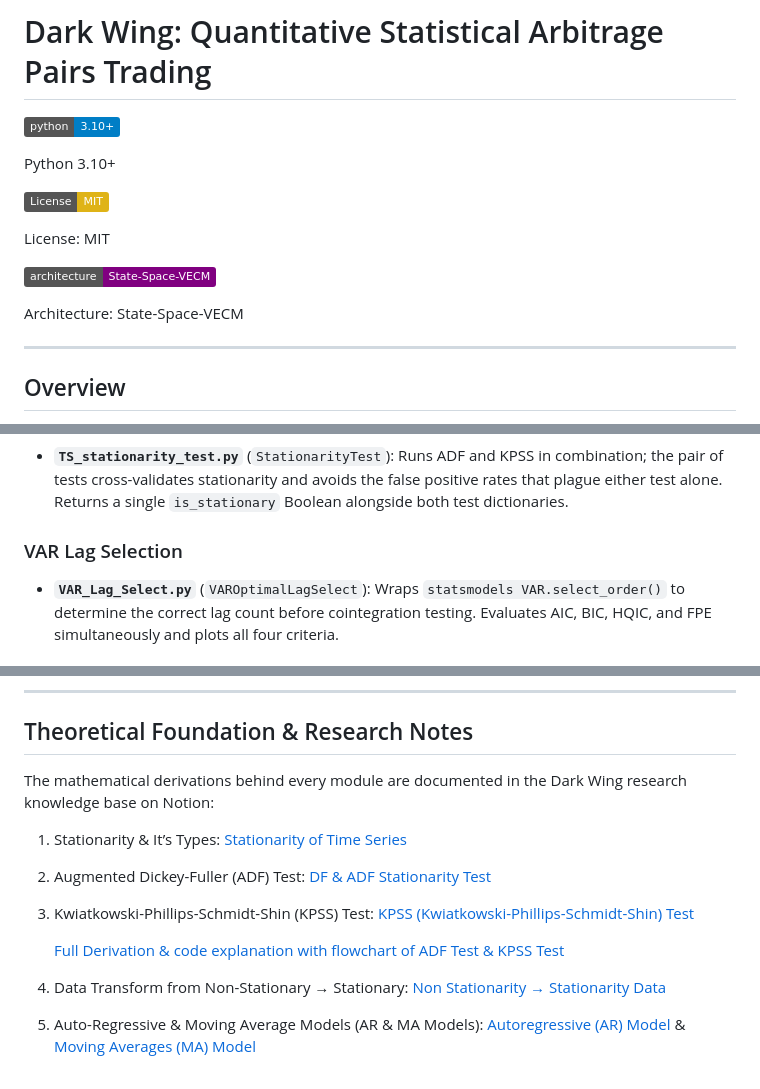
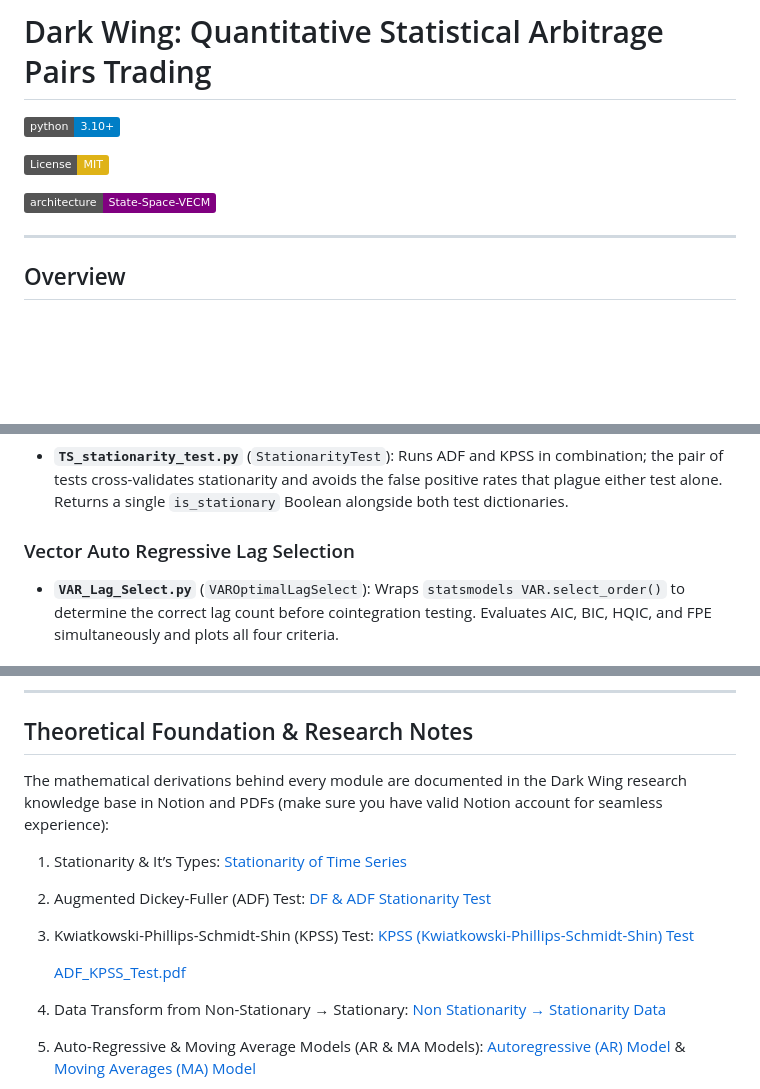
Before and after one commit to Oraion721/Dark-Wing, a Markdown page: README.md, 3 parts joined by grey strips. Rendered like a GitHub page; badges without logos; blank space fills up the shorter version.

Commit message:
Updated README.md
Updated README to correct formatting and improve clarity.

```diff
--- a/README.md
+++ b/README.md
@@ -4,15 +4,12 @@
 
 ![Python 3.10+](https://img.shields.io/badge/python-3.10%2B-blue.svg)
 
-Python 3.10+
 
 ![License: MIT](https://img.shields.io/badge/License-MIT-yellow.svg)
 
-License: MIT
 
 ![Architecture: State-Space-VECM](https://img.shields.io/badge/architecture-State--Space--VECM-purple.svg)
 
-Architecture: State-Space-VECM
 
 ---
 
@@ -523,7 +522,7 @@ Full mathematical derivations and econometric assumptions are documented in the
 
 - **`TS_stationarity_test.py`** (`StationarityTest`): Runs ADF and KPSS in combination; the pair of tests cross-validates stationarity and avoids the false positive rates that plague either test alone. Returns a single `is_stationary` Boolean alongside both test dictionaries.
 
-### VAR Lag Selection
+### Vector Auto Regressive Lag Selection
 
 - **`VAR_Lag_Select.py`** (`VAROptimalLagSelect`): Wraps `statsmodels VAR.select_order()` to determine the correct lag count before cointegration testing. Evaluates AIC, BIC, HQIC, and FPE simultaneously and plots all four criteria.
 
@@ -664,13 +663,13 @@ pytest tests/test_core.py -v
 
 ## Theoretical Foundation & Research Notes
 
-The mathematical derivations behind every module are documented in the Dark Wing research knowledge base on Notion:
+The mathematical derivations behind every module are documented in the Dark Wing research knowledge base in Notion and PDFs (make sure you have valid Notion account for seamless experience):
 
 1. Stationarity & It’s Types: [Stationarity of Time Series](https://app.notion.com/p/Stationarity-of-Time-Series-3a893de17f3d800e9c63eaa01bdf2abb?pvs=21)
 2. Augmented Dickey-Fuller (ADF) Test: [DF & ADF Stationarity Test ](https://app.notion.com/p/DF-ADF-Stationarity-Test-3af93de17f3d80c28663e9cde20883a0?pvs=21)
 3. Kwiatkowski-Phillips-Schmidt-Shin (KPSS) Test: [KPSS (Kwiatkowski-Phillips-Schmidt-Shin) Test](https://app.notion.com/p/KPSS-Kwiatkowski-Phillips-Schmidt-Shin-Test-3b193de17f3d8066845af72faf972889?pvs=21)
 
-    [Full Derivation & code explanation with flowchart of ADF Test & KPSS Test ](https://drive.google.com/file/d/129z0g7kZ3E1QxswjE6d4tu8xUl-SzGQ2/view?usp=drive_link)
+    [ADF_KPSS_Test.pdf](https://drive.google.com/file/d/129z0g7kZ3E1QxswjE6d4tu8xUl-SzGQ2/view?usp=drive_link)
 
 4. Data Transform from Non-Stationary → Stationary: [Non Stationarity → Stationarity Data](https://app.notion.com/p/Non-Stationarity-Stationarity-Data-3ac93de17f3d80718c18d8f343c4922a?pvs=21)
 5. Auto-Regressive & Moving Average Models (AR & MA Models): [Autoregressive (AR) Model](https://app.notion.com/p/Autoregressive-AR-Model-3ac93de17f3d805cba07effb1ebceaa7?pvs=21)  & [Moving Averages (MA) Model](https://app.notion.com/p/Moving-Averages-MA-Model-3ac93de17f3d8097bf8ed7bf78aba539?pvs=21)
```
Also changed, not shown: other parts of README.md (+6 -4 lines).
